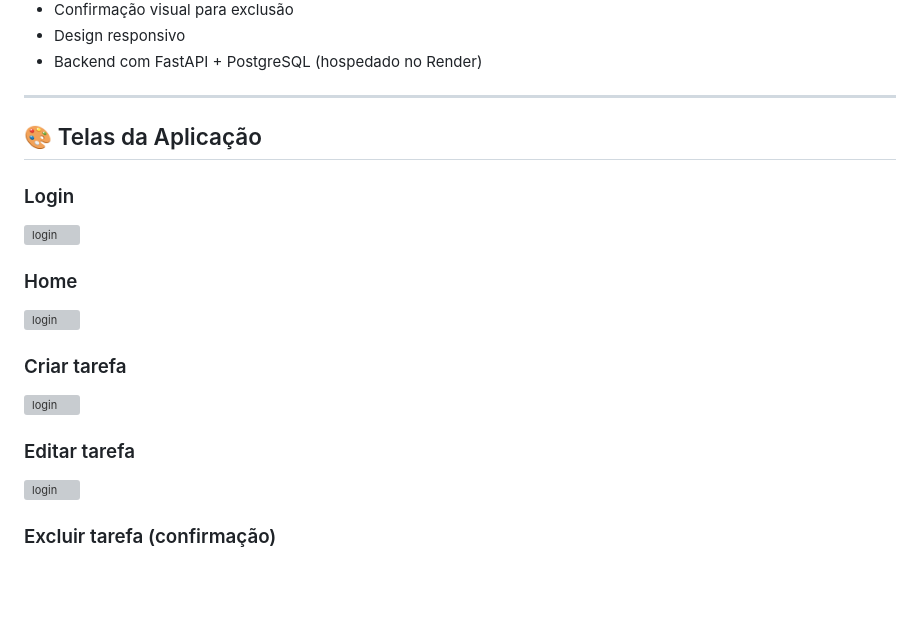
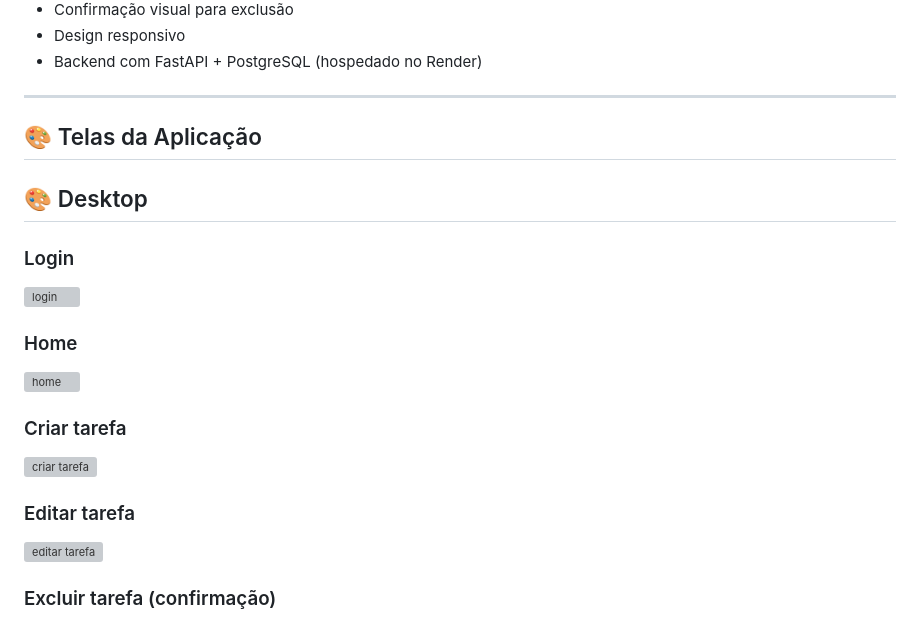
Before and after one commit to andsantodev/ff-ToDo-Fast, a Markdown page: README.md, the part around one of its changes. Drawn GitHub-style; blank space fills up the shorter version; grey boxes are pictures that could not be loaded.

```diff
--- a/README.md
+++ b/README.md
@@ -27,21 +27,23 @@ ToDo-Fast é um aplicativo web construído com **FlutterFlow** no frontend e **F
 
 ## 🎨 Telas da Aplicação
 
+## 🎨 Desktop
+
 ### Login
 
 <img src="https://github.com/user-attachments/assets/73f3df9c-72a9-4af6-9ef9-0992c7639594" alt="login" width="700"/>
 
 ### Home
 
-<img src="https://github.com/user-attachments/assets/07ef63f1-8df1-45d8-bcc0-045a007e4d83" alt="login" width="700"/>
+<img src="https://github.com/user-attachments/assets/07ef63f1-8df1-45d8-bcc0-045a007e4d83" alt="home" width="700"/>
 
 ### Criar tarefa
 
-<img src="https://github.com/user-attachments/assets/e4218161-ffc3-4481-9b21-976743ab85cf" alt="login" width="700"/>
+<img src="https://github.com/user-attachments/assets/e4218161-ffc3-4481-9b21-976743ab85cf" alt="criar tarefa" width="700"/>
 
 ### Editar tarefa
 
-<img src="https://github.com/user-attachments/assets/b4c0c261-e18f-46a9-9fee-53551b59e6d7" alt="login" width="700"/>
+<img src="https://github.com/user-attachments/assets/b4c0c261-e18f-46a9-9fee-53551b59e6d7" alt="editar tarefa" width="700"/>
 
 ### Excluir tarefa (confirmação)
 
```
Also changed, not shown: other parts of README.md (+5 -1 lines).
